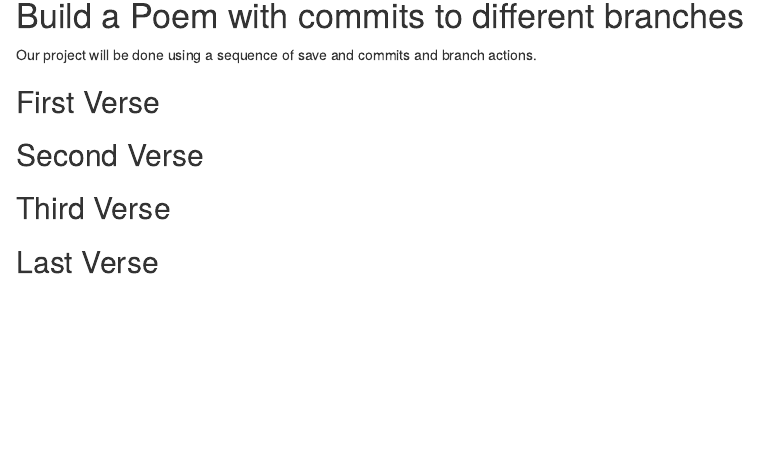
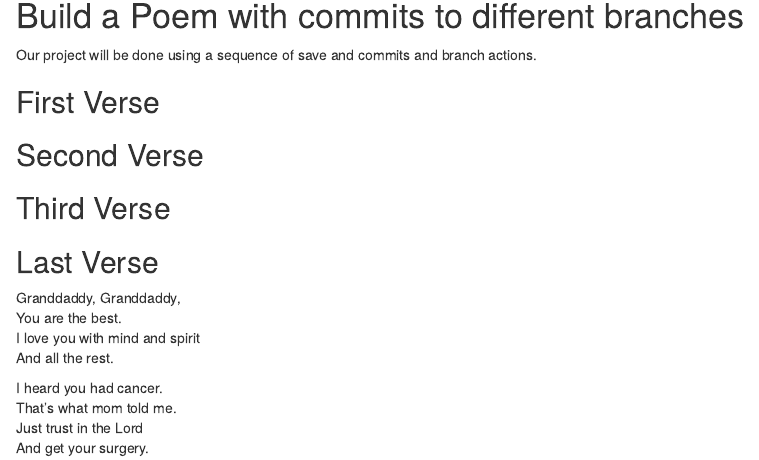
Before and after one commit to agomez30/workshop, an R Markdown document (poem.rmd): the page in a window 1100 px wide, from 140 px down before the commit and from 150 px down after it, so that both start at the same text. Rendered offline with R 4.5, knitr and Pandoc, with nearby package versions.

```diff
--- a/poem.rmd
+++ b/poem.rmd
@@ -24,3 +24,12 @@
 
 ## Last Verse
 <!--Put a short poem of your choice 8-20 lines,here!-->
+Granddaddy, Granddaddy,
+You are the best.
+I love you with mind and spirit
+And all the rest.
+
+I heard you had cancer.
+That's what mom told me.
+Just trust in the Lord
+And get your surgery.
```
